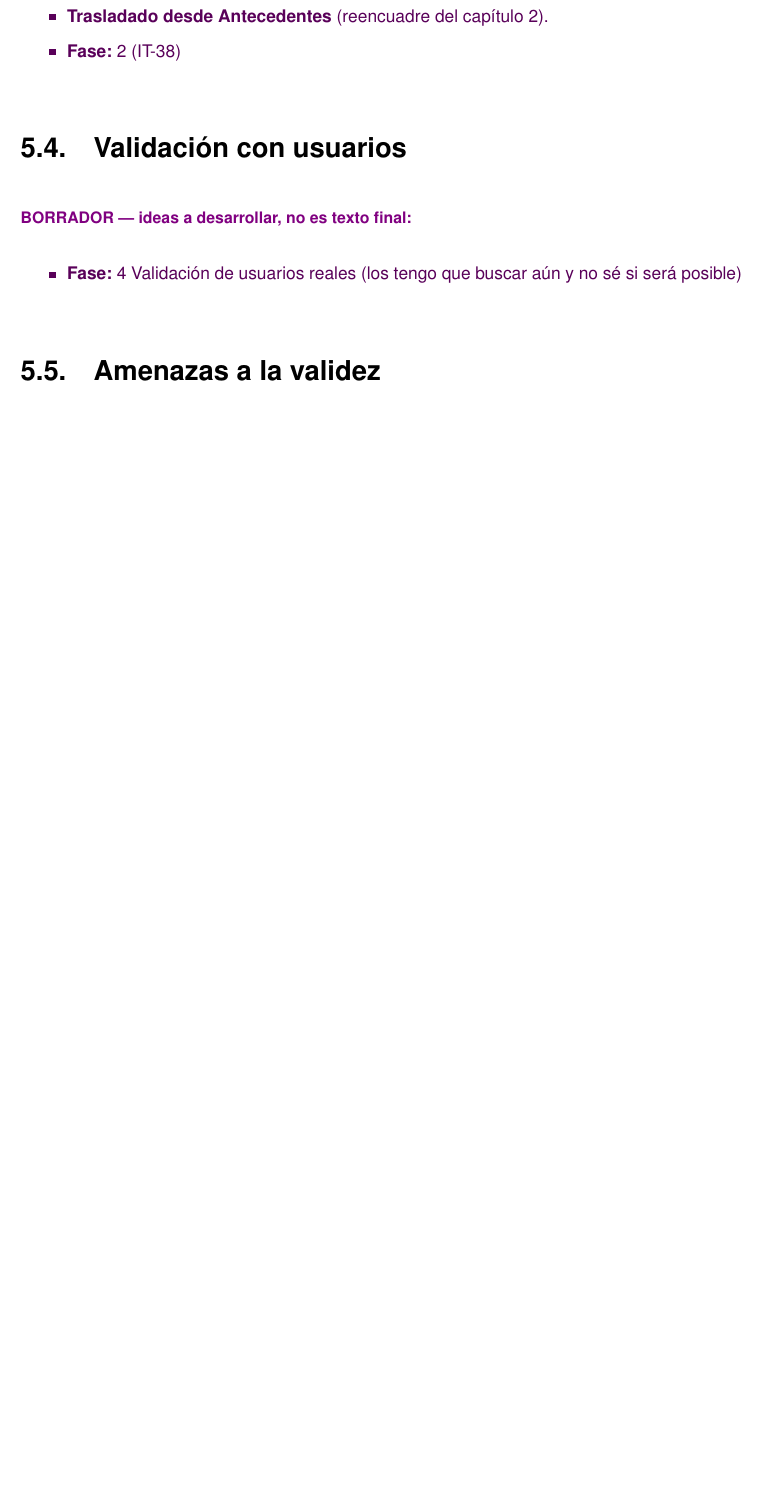
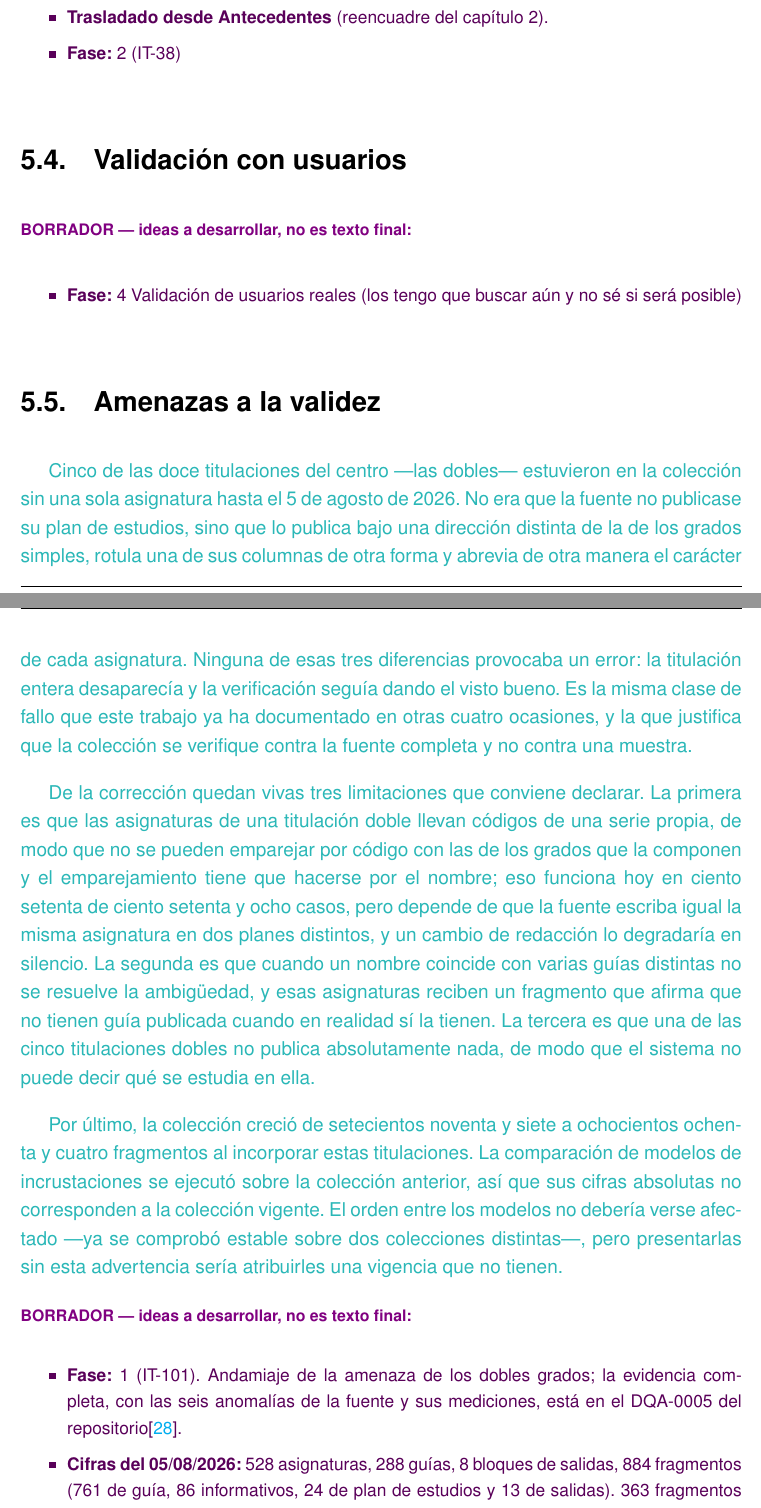
Before and after one commit to samubp10/tfg-recomendador-uja, a LaTeX document (memoria/main.tex, which reads memoria/capitulos/Resultados.tex): part of page 81 of 99 before the commit and two parts of pages 81 and 82 of 99 after it, the two joined at a grey line, cut so that both start at the same text, the shorter picture padded with empty space. Compiled offline with pdfLaTeX.

Commit message:
docs(IT-101): amenaza a la validez de las titulaciones dobles
Cinco de las doce titulaciones estuvieron sin una sola asignatura sin que nada fallara, que es el quinto caso de la misma clase en este trabajo. Se declaran las tres limitaciones que deja viva la corrección: el emparejamiento por nombre en vez de por código, la ambigüedad sin resolver y la titulación internacional que no publica nada. Se advierte además de que la comparativa de incrustaciones se midió sobre una colección de 797 fragmentos y la vigente tiene 884.

```diff
--- a/memoria/capitulos/Resultados.tex
+++ b/memoria/capitulos/Resultados.tex
@@ -86,6 +86,47 @@ en el momento de la comparación no lo es.}
 
 \section{Amenazas a la validez}
 \label{secc:amenazas_validez}
+
+\textcolor{borrador2}{Cinco de las doce titulaciones del centro ---las dobles---
+estuvieron en la colección sin una sola asignatura hasta el 5 de agosto de 2026. No era
+que la fuente no publicase su plan de estudios, sino que lo publica bajo una dirección
+distinta de la de los grados simples, rotula una de sus columnas de otra forma y abrevia
+de otra manera el carácter de cada asignatura. Ninguna de esas tres diferencias provocaba
+un error: la titulación entera desaparecía y la verificación seguía dando el visto bueno.
+Es la misma clase de fallo que este trabajo ya ha documentado en otras cuatro ocasiones, y
+la que justifica que la colección se verifique contra la fuente completa y no contra una
+muestra.}
+
+\textcolor{borrador2}{De la corrección quedan vivas tres limitaciones que conviene
+declarar. La primera es que las asignaturas de una titulación doble llevan códigos de una
+serie propia, de modo que no se pueden emparejar por código con las de los grados que la
+componen y el emparejamiento tiene que hacerse por el nombre; eso funciona hoy en ciento
+setenta de ciento setenta y ocho casos, pero depende de que la fuente escriba igual la
+misma asignatura en dos planes distintos, y un cambio de redacción lo degradaría en
+silencio. La segunda es que cuando un nombre coincide con varias guías distintas no se
+resuelve la ambigüedad, y esas asignaturas reciben un fragmento que afirma que no tienen
+guía publicada cuando en realidad sí la tienen. La tercera es que una de las cinco
+titulaciones dobles no publica absolutamente nada, de modo que el sistema no puede decir
+qué se estudia en ella.}
+
+\textcolor{borrador2}{Por último, la colección creció de setecientos noventa y siete a
+ochocientos ochenta y cuatro fragmentos al incorporar estas titulaciones. La comparación
+de modelos de incrustaciones se ejecutó sobre la colección anterior, así que sus cifras
+absolutas no corresponden a la colección vigente. El orden entre los modelos no debería
+verse afectado ---ya se comprobó estable sobre dos colecciones distintas---, pero
+presentarlas sin esta advertencia sería atribuirles una vigencia que no tienen.}
+
+\begin{borrador}
+  \item \textbf{Fase:} 1 (IT-101). Andamiaje de la amenaza de los dobles grados; la
+        evidencia completa, con las seis anomalías de la fuente y sus mediciones, está en
+        el DQA-0005 del repositorio\cite{repo_tfg}.
+  \item \textbf{Cifras del 05/08/2026:} 528 asignaturas, 288 guías, 8 bloques de salidas,
+        884 fragmentos (761 de guía, 86 informativos, 24 de plan de estudios y 13 de
+        salidas). 363 fragmentos citan una titulación doble, y 329 de ellos son fragmentos
+        de guía reaprovechados: no se duplicó ni un carácter de temario.
+  \item \textbf{Hay que actualizar las cifras del resto del capítulo y del Capítulo~4},
+        que siguen siendo las de 797 fragmentos.
+\end{borrador}
 
 \begin{borrador}
   \item \textbf{Fase:} 2 (IT-58). Aquí van todas las amenazas juntas, no solo la de abajo:
```
